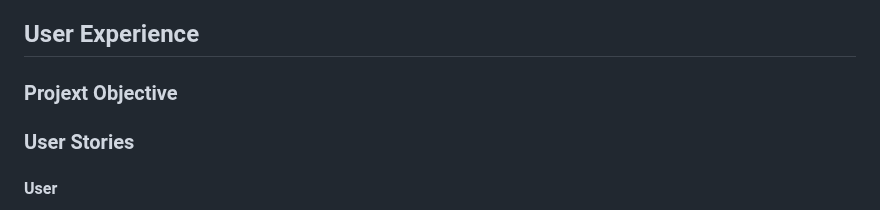
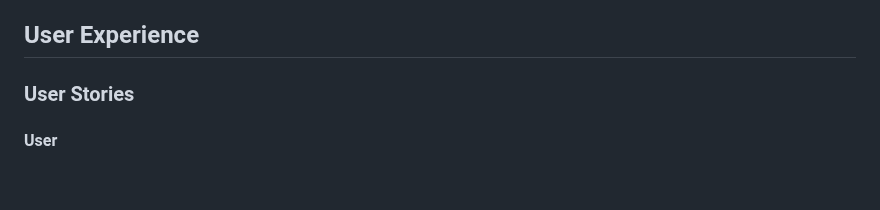
Before and after one commit to EdwardShanahan07/my-todo-list, a Markdown page: README.md, the part around the change. Rendered like a GitHub page; blank space fills up the shorter version.

Commit message:
Remove project objective heading in README.md

```diff
--- a/README.md
+++ b/README.md
@@ -25,8 +25,6 @@ My Todo List aims to create a user-friendly application. The goal of this projec
   - [Media](#media)
 
 ## User Experience
-
-### Projext Objective
 
 ### User Stories
 
```
